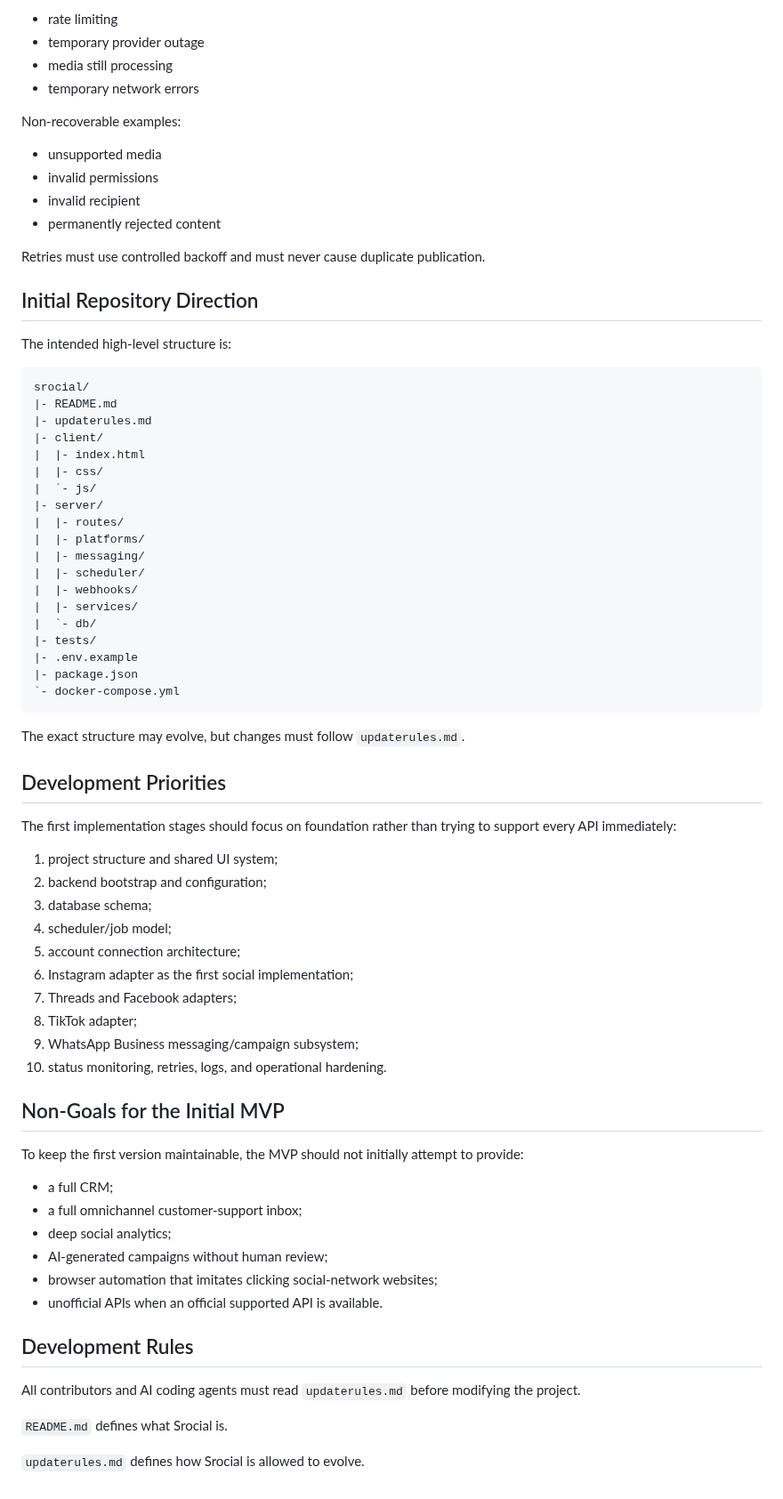
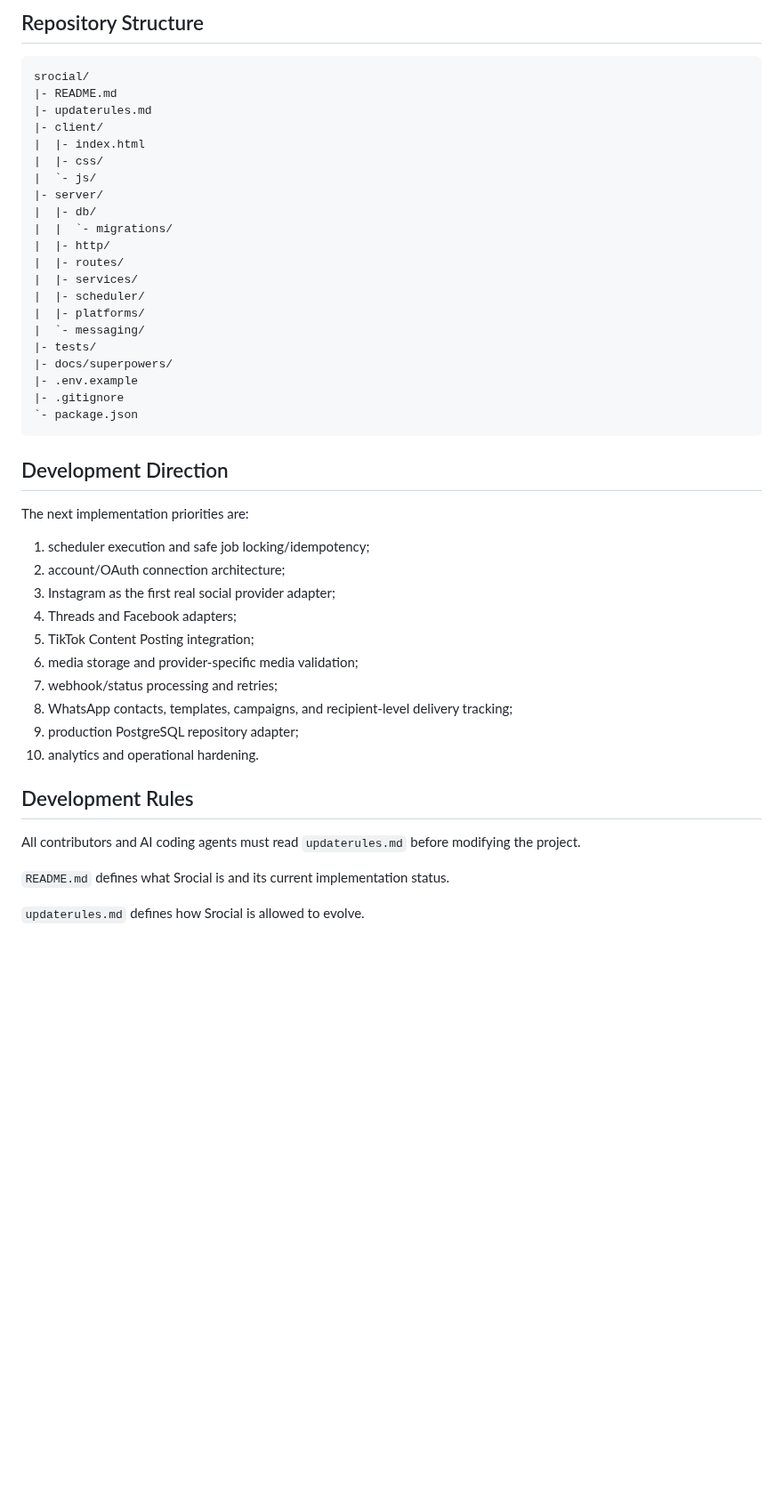
Before and after one commit to OzansanT/srocial, a Markdown page: README.md, the part around one of its changes. Shown at 89% size. Rendered like a GitHub page; blank space fills up the shorter version.

````diff
--- a/README.md
+++ b/README.md
@@ -377,20 +294,4 @@ Recoverable examples:
-- rate limiting
-- temporary provider outage
-- media still processing
-- temporary network errors
-
-Non-recoverable examples:
-
-- unsupported media
-- invalid permissions
-- invalid recipient
-- permanently rejected content
-
-Retries must use controlled backoff and must never cause duplicate publication.
-
-## Initial Repository Direction
-
-The intended high-level structure is:
+## Repository Structure
 
 ```text
 srocial/
@@ -401,51 +302,40 @@ srocial/
 |  |- css/
 |  `- js/
 |- server/
+|  |- db/
+|  |  `- migrations/
+|  |- http/
 |  |- routes/
+|  |- services/
+|  |- scheduler/
 |  |- platforms/
-|  |- messaging/
-|  |- scheduler/
-|  |- webhooks/
-|  |- services/
-|  `- db/
+|  `- messaging/
 |- tests/
+|- docs/superpowers/
 |- .env.example
-|- package.json
-`- docker-compose.yml
+|- .gitignore
+`- package.json
 ```
 
-The exact structure may evolve, but changes must follow `updaterules.md`.
+## Development Direction
 
-## Development Priorities
+The next implementation priorities are:
 
-The first implementation stages should focus on foundation rather than trying to support every API immediately:
-
-1. project structure and shared UI system;
-2. backend bootstrap and configuration;
-3. database schema;
-4. scheduler/job model;
-5. account connection architecture;
-6. Instagram adapter as the first social implementation;
-7. Threads and Facebook adapters;
-8. TikTok adapter;
-9. WhatsApp Business messaging/campaign subsystem;
-10. status monitoring, retries, logs, and operational hardening.
-
-## Non-Goals for the Initial MVP
-
-To keep the first version maintainable, the MVP should not initially attempt to provide:
-
-- a full CRM;
-- a full omnichannel customer-support inbox;
-- deep social analytics;
-- AI-generated campaigns without human review;
-- browser automation that imitates clicking social-network websites;
-- unofficial APIs when an official supported API is available.
+1. scheduler execution and safe job locking/idempotency;
+2. account/OAuth connection architecture;
+3. Instagram as the first real social provider adapter;
+4. Threads and Facebook adapters;
+5. TikTok Content Posting integration;
+6. media storage and provider-specific media validation;
+7. webhook/status processing and retries;
+8. WhatsApp contacts, templates, campaigns, and recipient-level delivery tracking;
+9. production PostgreSQL repository adapter;
+10. analytics and operational hardening.
 
 ## Development Rules
 
 All contributors and AI coding agents must read `updaterules.md` before modifying the project.
 
-`README.md` defines what Srocial is.
+`README.md` defines what Srocial is and its current implementation status.
 
 `updaterules.md` defines how Srocial is allowed to evolve.
````
Also changed, not shown: other parts of README.md (+163 -246 lines).
